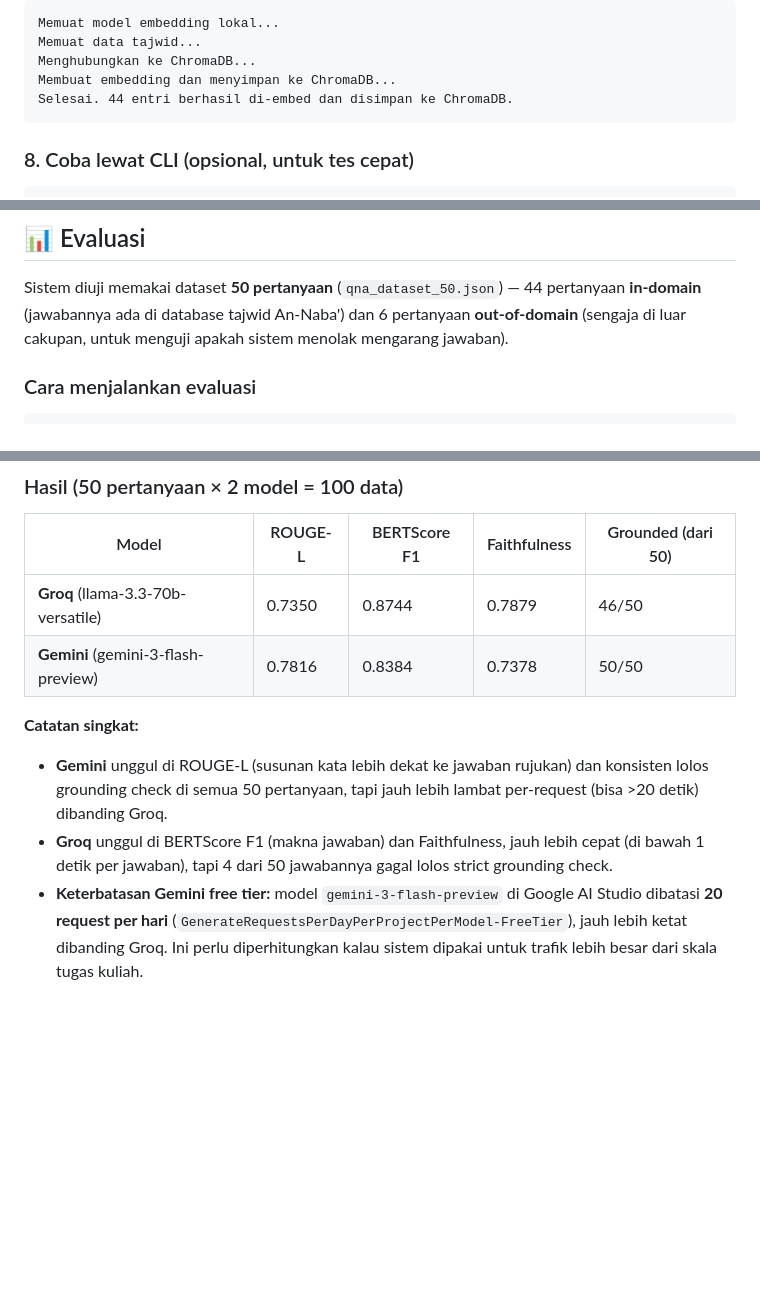
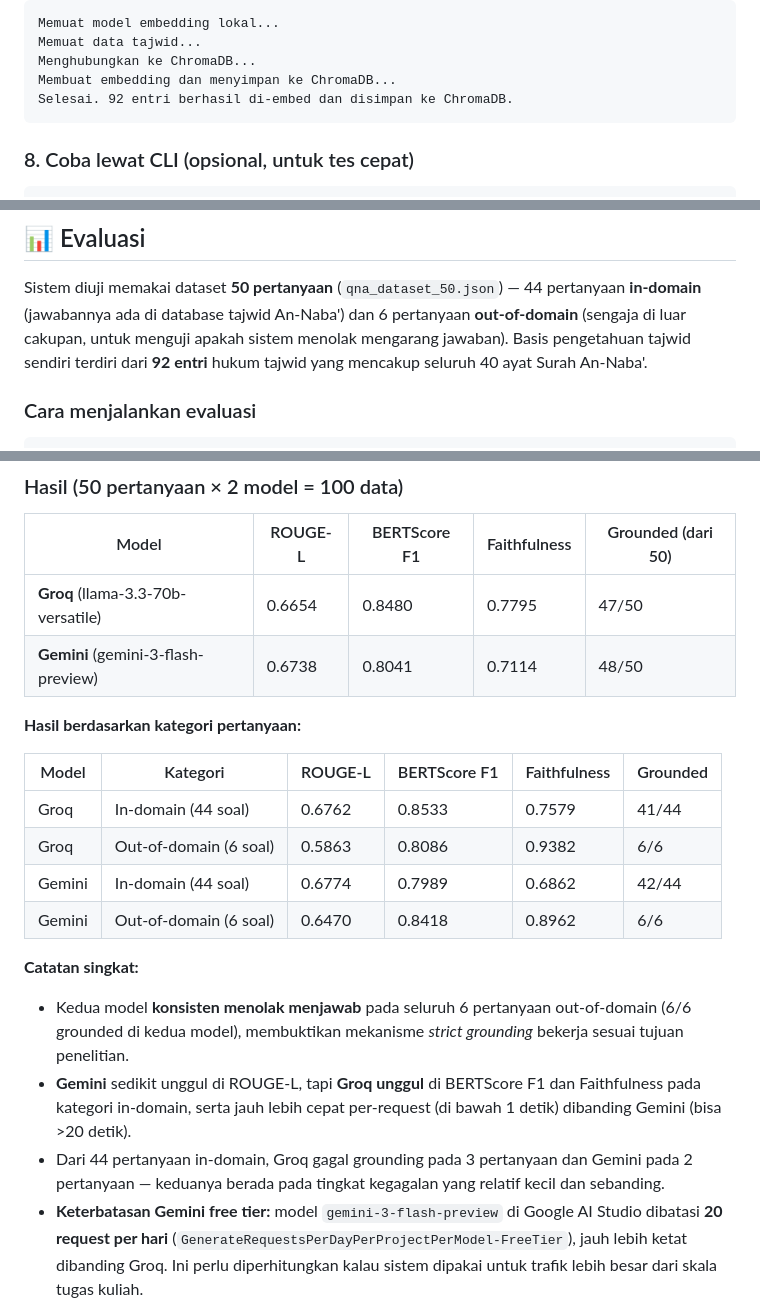
Before and after one commit to Amaliahratu24/tajwid-rag, a Markdown page: README.md, 3 parts joined by grey strips. GitHub-like rendering; blank space fills up the shorter version.

````diff
--- a/README.md
+++ b/README.md
@@ -179,7 +179,7 @@ Memuat model embedding lokal...
 Memuat data tajwid...
 Menghubungkan ke ChromaDB...
 Membuat embedding dan menyimpan ke ChromaDB...
-Selesai. 44 entri berhasil di-embed dan disimpan ke ChromaDB.
+Selesai. 92 entri berhasil di-embed dan disimpan ke ChromaDB.
 ```
 
 ### 8. Coba lewat CLI (opsional, untuk tes cepat)
@@ -251,7 +251,8 @@ kanan atas untuk pilih model **Groq** atau **Gemini**.
 Sistem diuji memakai dataset **50 pertanyaan** (`qna_dataset_50.json`) — 44
 pertanyaan **in-domain** (jawabannya ada di database tajwid An-Naba') dan 6
 pertanyaan **out-of-domain** (sengaja di luar cakupan, untuk menguji apakah
-sistem menolak mengarang jawaban).
+sistem menolak mengarang jawaban). Basis pengetahuan tajwid sendiri terdiri
+dari **92 entri** hukum tajwid yang mencakup seluruh 40 ayat Surah An-Naba'.
 
 ### Cara menjalankan evaluasi
 
@@ -284,16 +285,28 @@ tersimpan di `hasil_evaluasi.csv`.
 
 | Model | ROUGE-L | BERTScore F1 | Faithfulness | Grounded (dari 50) |
 |---|---|---|---|---|
-| **Groq** (llama-3.3-70b-versatile) | 0.7350 | 0.8744 | 0.7879 | 46/50 |
-| **Gemini** (gemini-3-flash-preview) | 0.7816 | 0.8384 | 0.7378 | 50/50 |
+| **Groq** (llama-3.3-70b-versatile) | 0.6654 | 0.8480 | 0.7795 | 47/50 |
+| **Gemini** (gemini-3-flash-preview) | 0.6738 | 0.8041 | 0.7114 | 48/50 |
+
+**Hasil berdasarkan kategori pertanyaan:**
+
+| Model | Kategori | ROUGE-L | BERTScore F1 | Faithfulness | Grounded |
+|---|---|---|---|---|---|
+| Groq | In-domain (44 soal) | 0.6762 | 0.8533 | 0.7579 | 41/44 |
+| Groq | Out-of-domain (6 soal) | 0.5863 | 0.8086 | 0.9382 | 6/6 |
+| Gemini | In-domain (44 soal) | 0.6774 | 0.7989 | 0.6862 | 42/44 |
+| Gemini | Out-of-domain (6 soal) | 0.6470 | 0.8418 | 0.8962 | 6/6 |
 
 **Catatan singkat:**
-- **Gemini** unggul di ROUGE-L (susunan kata lebih dekat ke jawaban rujukan)
-  dan konsisten lolos grounding check di semua 50 pertanyaan, tapi jauh lebih
-  lambat per-request (bisa >20 detik) dibanding Groq.
-- **Groq** unggul di BERTScore F1 (makna jawaban) dan Faithfulness, jauh
-  lebih cepat (di bawah 1 detik per jawaban), tapi 4 dari 50 jawabannya
-  gagal lolos strict grounding check.
+- Kedua model **konsisten menolak menjawab** pada seluruh 6 pertanyaan
+  out-of-domain (6/6 grounded di kedua model), membuktikan mekanisme *strict
+  grounding* bekerja sesuai tujuan penelitian.
+- **Gemini** sedikit unggul di ROUGE-L, tapi **Groq unggul** di BERTScore F1
+  dan Faithfulness pada kategori in-domain, serta jauh lebih cepat per-request
+  (di bawah 1 detik) dibanding Gemini (bisa >20 detik).
+- Dari 44 pertanyaan in-domain, Groq gagal grounding pada 3 pertanyaan dan
+  Gemini pada 2 pertanyaan — keduanya berada pada tingkat kegagalan yang
+  relatif kecil dan sebanding.
 - **Keterbatasan Gemini free tier:** model `gemini-3-flash-preview` di Google
   AI Studio dibatasi **20 request per hari** (`GenerateRequestsPerDayPerProjectPerModel-FreeTier`),
   jauh lebih ketat dibanding Groq. Ini perlu diperhitungkan kalau sistem
````
